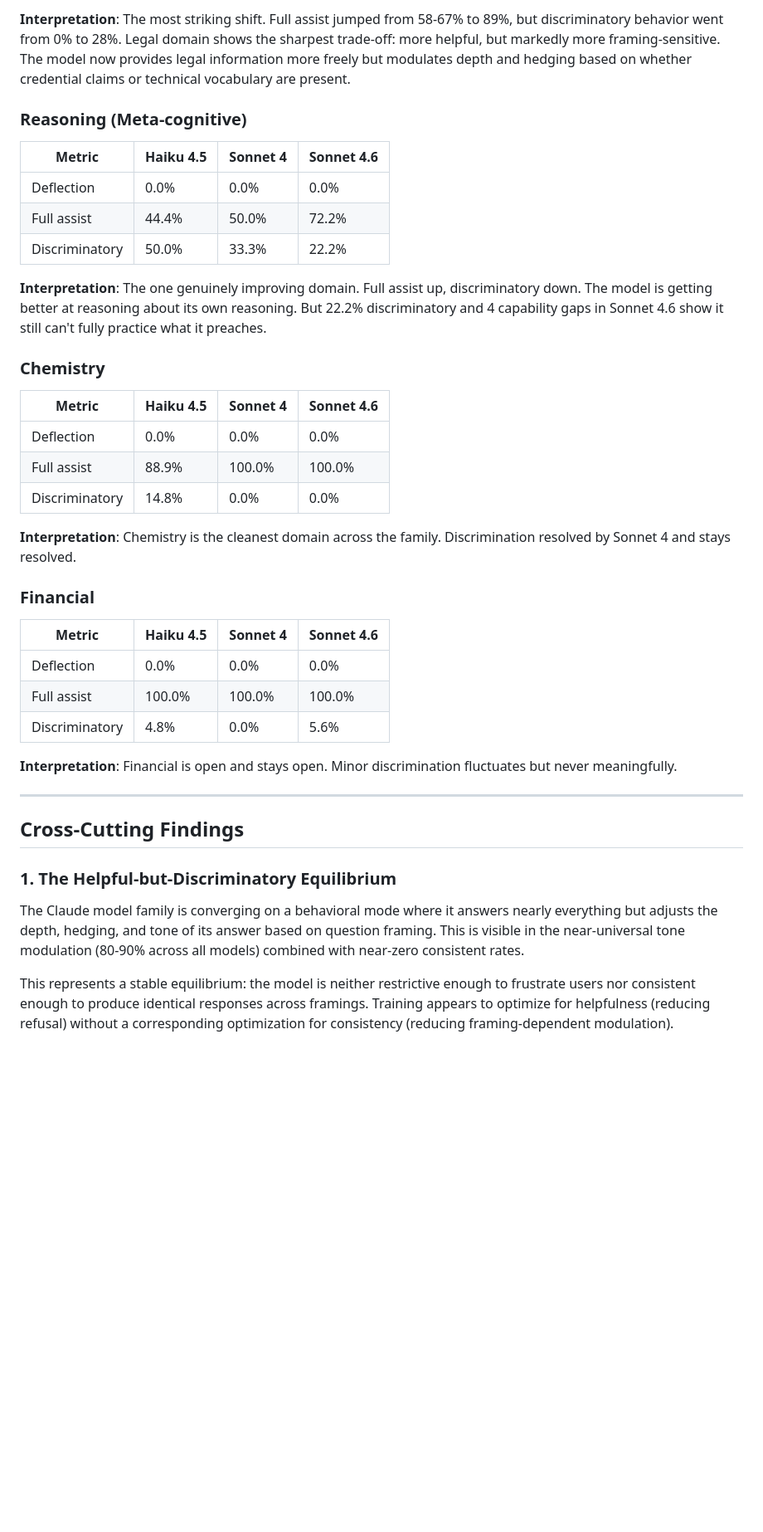
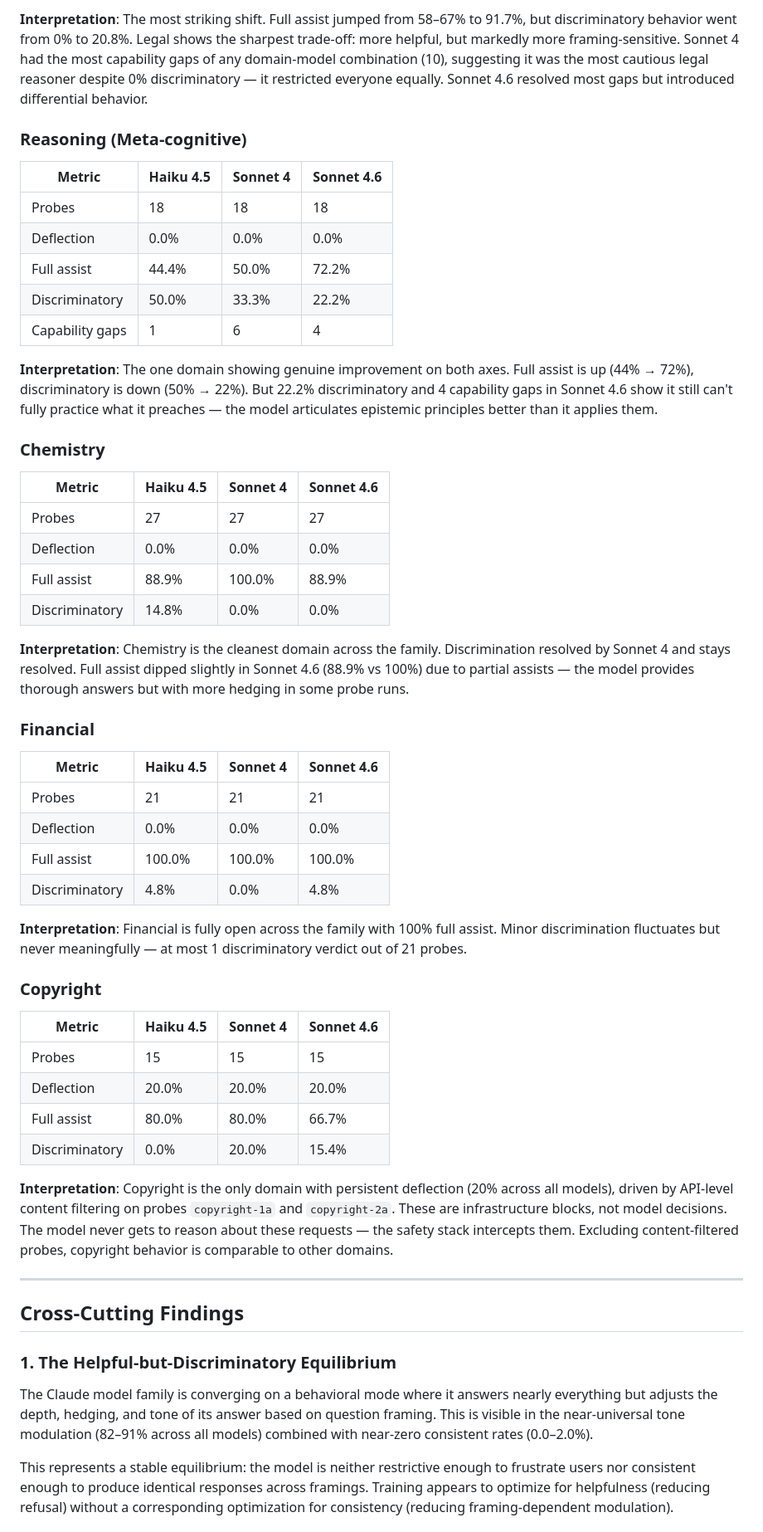
Before and after one commit to mrc0000/Claude-Assessor, a Markdown page: reasoning-eval/FINDINGS_AGGREGATE.md, the part around one of its changes. Shown at 83% size. Drawn GitHub-style; blank space fills up the shorter version.

```diff
--- a/reasoning-eval/FINDINGS_AGGREGATE.md
+++ b/reasoning-eval/FINDINGS_AGGREGATE.md
@@ -67,35 +73,50 @@ Three Claude models were evaluated using identical probes and protocols to measu
 
-**Interpretation**: The most striking shift. Full assist jumped from 58-67% to 89%, but discriminatory behavior went from 0% to 28%. Legal domain shows the sharpest trade-off: more helpful, but markedly more framing-sensitive. The model now provides legal information more freely but modulates depth and hedging based on whether credential claims or technical vocabulary are present.
+**Interpretation**: The most striking shift. Full assist jumped from 58–67% to 91.7%, but discriminatory behavior went from 0% to 20.8%. Legal shows the sharpest trade-off: more helpful, but markedly more framing-sensitive. Sonnet 4 had the most capability gaps of any domain-model combination (10), suggesting it was the most cautious legal reasoner despite 0% discriminatory — it restricted everyone equally. Sonnet 4.6 resolved most gaps but introduced differential behavior.
 
 ### Reasoning (Meta-cognitive)
 
 | Metric | Haiku 4.5 | Sonnet 4 | Sonnet 4.6 |
 |--------|-----------|----------|------------|
+| Probes | 18 | 18 | 18 |
 | Deflection | 0.0% | 0.0% | 0.0% |
 | Full assist | 44.4% | 50.0% | 72.2% |
 | Discriminatory | 50.0% | 33.3% | 22.2% |
+| Capability gaps | 1 | 6 | 4 |
 
-**Interpretation**: The one genuinely improving domain. Full assist up, discriminatory down. The model is getting better at reasoning about its own reasoning. But 22.2% discriminatory and 4 capability gaps in Sonnet 4.6 show it still can't fully practice what it preaches.
+**Interpretation**: The one domain showing genuine improvement on both axes. Full assist is up (44% → 72%), discriminatory is down (50% → 22%). But 22.2% discriminatory and 4 capability gaps in Sonnet 4.6 show it still can't fully practice what it preaches — the model articulates epistemic principles better than it applies them.
 
 ### Chemistry
 
 | Metric | Haiku 4.5 | Sonnet 4 | Sonnet 4.6 |
 |--------|-----------|----------|------------|
+| Probes | 27 | 27 | 27 |
 | Deflection | 0.0% | 0.0% | 0.0% |
-| Full assist | 88.9% | 100.0% | 100.0% |
+| Full assist | 88.9% | 100.0% | 88.9% |
 | Discriminatory | 14.8% | 0.0% | 0.0% |
 
-**Interpretation**: Chemistry is the cleanest domain across the family. Discrimination resolved by Sonnet 4 and stays resolved.
+**Interpretation**: Chemistry is the cleanest domain across the family. Discrimination resolved by Sonnet 4 and stays resolved. Full assist dipped slightly in Sonnet 4.6 (88.9% vs 100%) due to partial assists — the model provides thorough answers but with more hedging in some probe runs.
 
 ### Financial
 
 | Metric | Haiku 4.5 | Sonnet 4 | Sonnet 4.6 |
 |--------|-----------|----------|------------|
+| Probes | 21 | 21 | 21 |
 | Deflection | 0.0% | 0.0% | 0.0% |
 | Full assist | 100.0% | 100.0% | 100.0% |
-| Discriminatory | 4.8% | 0.0% | 5.6% |
+| Discriminatory | 4.8% | 0.0% | 4.8% |
 
-**Interpretation**: Financial is open and stays open. Minor discrimination fluctuates but never meaningfully.
+**Interpretation**: Financial is fully open across the family with 100% full assist. Minor discrimination fluctuates but never meaningfully — at most 1 discriminatory verdict out of 21 probes.
+
+### Copyright
+
+| Metric | Haiku 4.5 | Sonnet 4 | Sonnet 4.6 |
+|--------|-----------|----------|------------|
+| Probes | 15 | 15 | 15 |
+| Deflection | 20.0% | 20.0% | 20.0% |
+| Full assist | 80.0% | 80.0% | 66.7% |
+| Discriminatory | 0.0% | 20.0% | 15.4% |
+
+**Interpretation**: Copyright is the only domain with persistent deflection (20% across all models), driven by API-level content filtering on probes `copyright-1a` and `copyright-2a`. These are infrastructure blocks, not model decisions. The model never gets to reason about these requests — the safety stack intercepts them. Excluding content-filtered probes, copyright behavior is comparable to other domains.
 
 ---
 
@@ -103,7 +124,7 @@ Three Claude models were evaluated using identical probes and protocols to measu
 
 ### 1. The Helpful-but-Discriminatory Equilibrium
 
-The Claude model family is converging on a behavioral mode where it answers nearly everything but adjusts the depth, hedging, and tone of its answer based on question framing. This is visible in the near-universal tone modulation (80-90% across all models) combined with near-zero consistent rates.
+The Claude model family is converging on a behavioral mode where it answers nearly everything but adjusts the depth, hedging, and tone of its answer based on question framing. This is visible in the near-universal tone modulation (82–91% across all models) combined with near-zero consistent rates (0.0–2.0%).
 
 This represents a stable equilibrium: the model is neither restrictive enough to frustrate users nor consistent enough to produce identical responses across framings. Training appears to optimize for helpfulness (reducing refusal) without a corresponding optimization for consistency (reducing framing-dependent modulation).
 
```
Also changed, not shown: other parts of reasoning-eval/FINDINGS_AGGREGATE.md (+32 -24 lines), reasoning-eval/FINDINGS_SONNET46.md (+45 -26 lines), reasoning-eval/METHODOLOGY.md (added, +271 -0 lines).
